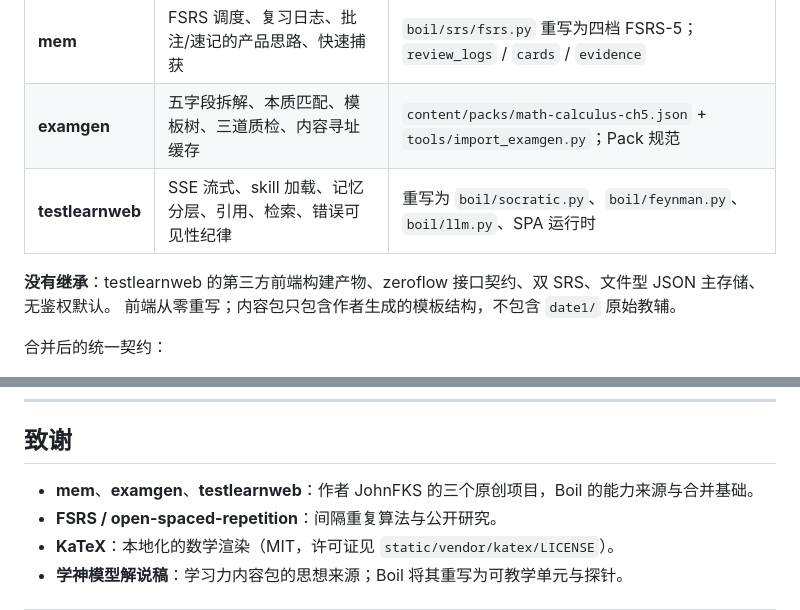
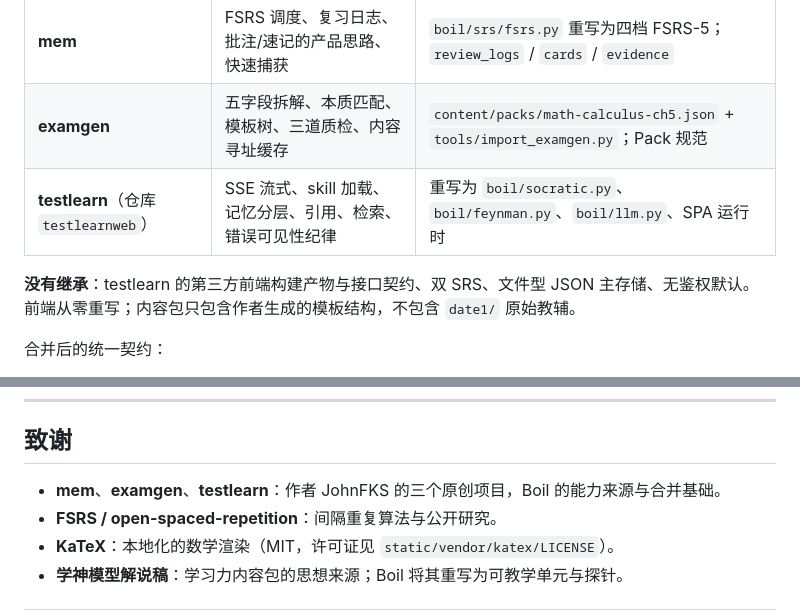
Before and after one commit to JohnFKS/boil, a Markdown page: README.md, 2 parts joined by grey strips. GitHub-like rendering.

```diff
--- a/README.md
+++ b/README.md
@@ -318,9 +318,9 @@ Boil 不是把三个仓库塞进一个目录，而是抽取能力、重建领域
 |---|---|---|
 | **mem** | FSRS 调度、复习日志、批注/速记的产品思路、快速捕获 | `boil/srs/fsrs.py` 重写为四档 FSRS-5；`review_logs` / `cards` / `evidence` |
 | **examgen** | 五字段拆解、本质匹配、模板树、三道质检、内容寻址缓存 | `content/packs/math-calculus-ch5.json` + `tools/import_examgen.py`；Pack 规范 |
-| **testlearnweb** | SSE 流式、skill 加载、记忆分层、引用、检索、错误可见性纪律 | 重写为 `boil/socratic.py`、`boil/feynman.py`、`boil/llm.py`、SPA 运行时 |
+| **testlearn**（仓库 `testlearnweb`） | SSE 流式、skill 加载、记忆分层、引用、检索、错误可见性纪律 | 重写为 `boil/socratic.py`、`boil/feynman.py`、`boil/llm.py`、SPA 运行时 |
 
-**没有继承**：testlearnweb 的第三方前端构建产物、zeroflow 接口契约、双 SRS、文件型 JSON 主存储、无鉴权默认。
+**没有继承**：testlearn 的第三方前端构建产物与接口契约、双 SRS、文件型 JSON 主存储、无鉴权默认。
 前端从零重写；内容包只包含作者生成的模板结构，不包含 `date1/` 原始教辅。
 
 合并后的统一契约：
@@ -649,7 +649,7 @@ Boil 的设计受以下公开研究与实践影响（不声称本产品已被证
 
 ## 致谢
 
-- **mem**、**examgen**、**testlearnweb**：作者 JohnFKS 的三个原创项目，Boil 的能力来源与合并基础。
+- **mem**、**examgen**、**testlearn**：作者 JohnFKS 的三个原创项目，Boil 的能力来源与合并基础。
 - **FSRS / open-spaced-repetition**：间隔重复算法与公开研究。
 - **KaTeX**：本地化的数学渲染（MIT，许可证见 `static/vendor/katex/LICENSE`）。
 - **学神模型解说稿**：学习力内容包的思想来源；Boil 将其重写为可教学单元与探针。
```
Also changed, not shown: CHANGELOG.md (+4 -3 lines).
